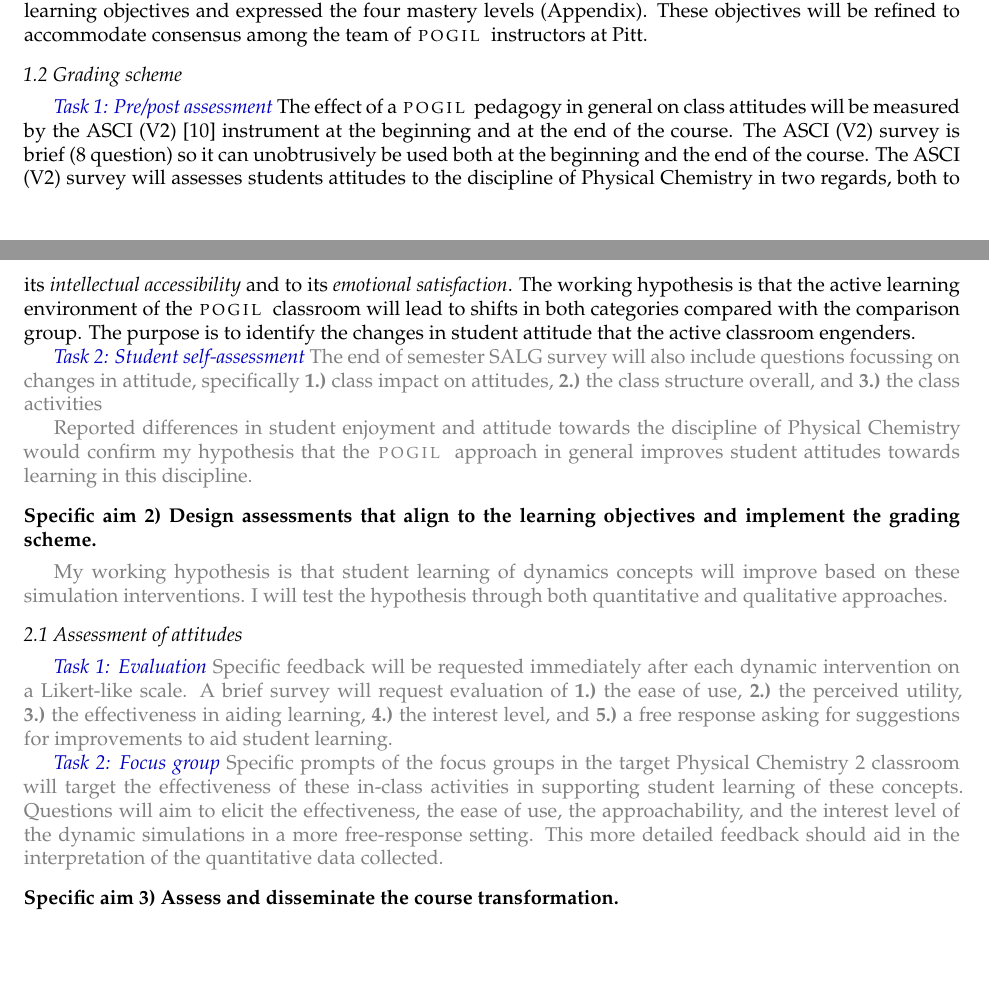
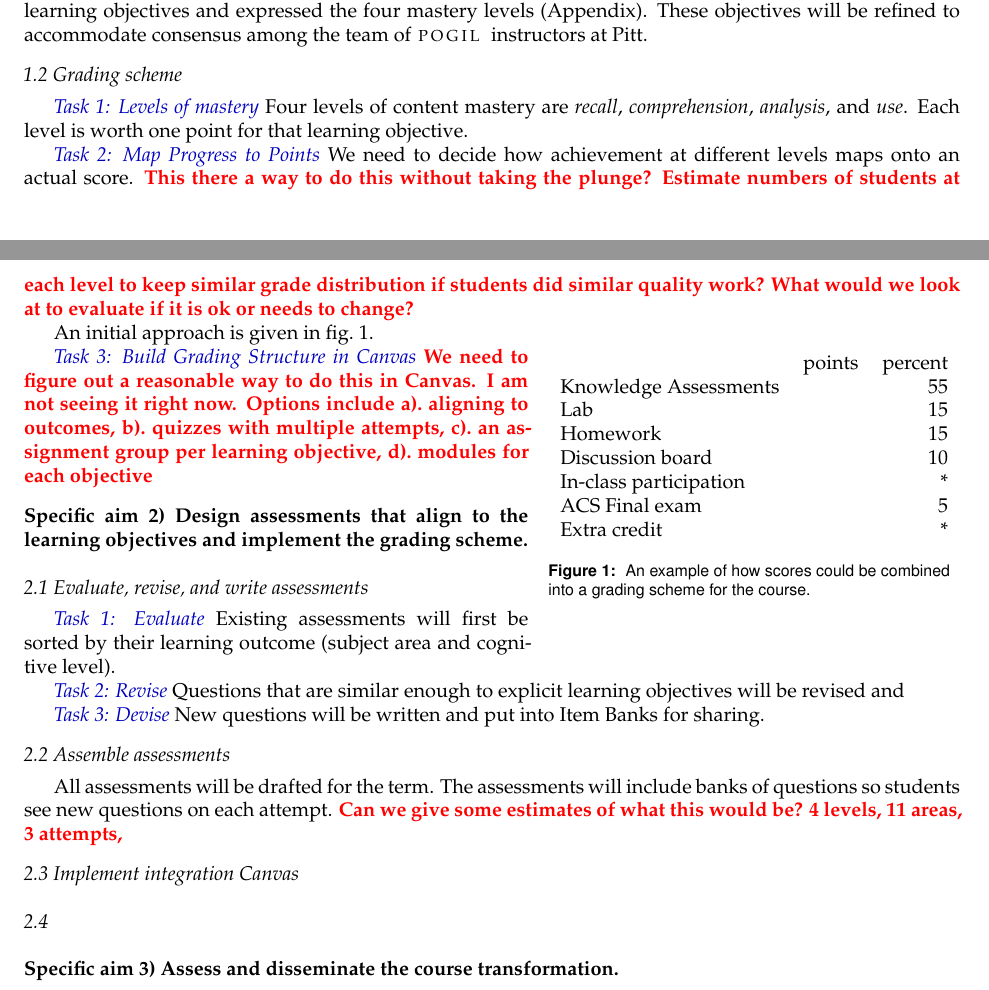
Before and after one commit to profshep/2021_db-serc_course_transformation, a LaTeX document (draft/dbserc-2021.tex): two parts of pages 3 and 4 of 6, joined at a grey line, cut so that both start at the same text, the shorter picture padded with empty space. The pictures show the PDF file draft/dbserc-2021.pdf that the author committed with the source.

Commit message:
add use, recall, comp shortcuts
and text

```diff
--- a/draft/dbserc-2021.tex
+++ b/draft/dbserc-2021.tex
@@ -103,42 +103,51 @@ Student learning objectives that span the essential content and the hierarchy of
 
 \subaim{Grading scheme}
 
-\subsubaim{Pre/post assessment} The effect of a \pogil pedagogy in general on class attitudes will be measured by the ASCI (V2)~\cite{Xu2011} instrument at the beginning and at the end of the course. The ASCI (V2) survey is brief (8 question) so it can unobtrusively be used both at the beginning and the end of the course. The ASCI (V2) survey will assesses students attitudes to the discipline of Physical Chemistry in two regards, both to its \textit{intellectual accessibility} and to its \textit{emotional satisfaction}. The working hypothesis is that the active learning environment of the \pogil classroom will lead to shifts in both categories compared with the comparison group. The purpose is to identify the changes in student attitude that the active classroom engenders.
-%First, the Chemistry Self-Concept Inventory (CSCI) assessment tool~\cite{Bauer2005} will be administered pre/post course. This tool assesses the relationships between  math, chemistry, and visualization. My working hypothesis is that attitudes towards both mathematical and visualization scores will become more positive.
+\subsubaim{Levels of mastery} Four levels of content mastery are \recall, \comprehension, \analysis, and \use. Each level is worth one point for that learning objective on a Knowledge Assessment. We will examine the feasibility of allowing students to only answer \use questions in Canvas when they have demonstrated master of two or three of the lower levels.
 
-\oldtext{
-\subsubaim{Student self-assessment} The end of semester SALG survey will also include questions focussing on changes in attitude, specifically
-\begin{enumerate*}[label=\textbf{\arabic*.)}]
-  \item class impact on attitudes,
-\item the class structure overall, and
-\item the class activities
-\end{enumerate*}
+\subsubaim{Map Progress to Points} We need to decide how achievement at different levels maps onto an actual score. \fixme{This there a way to do this without taking the plunge? Estimate numbers of students at each level to keep similar grade distribution if students did similar quality work? What would we look at to evaluate if it is ok or needs to change?}
 
+An initial approach is given in \cref{tbl:grading_scheme_mockup}.
+\begin{wrapfigure}{R}{0pt}
+\begin{tabular}{lr}
+&percent\\
+% Objective 1 & 4 &\\
+% Objective 2 & 4 &\\
+% $\vdots$ & &\\
+% Objective 11 & 4 &\\
+Knowledge Assessments & 55\\
+Lab  & 15\\
+Homework  & 15\\
+Discussion board  & 10\\
+In-class participation  & *\\
+ACS Final exam  & 5\\
+Extra credit  & *
+\end{tabular}
+\caption{\label{tbl:grading_scheme_mockup}
+An example of how scores could be combined into a grading scheme for the course.}
+\end{wrapfigure}
 
-Reported differences in student enjoyment and attitude towards the discipline of Physical Chemistry would confirm my hypothesis that the \pogil approach in general improves student attitudes towards learning in this discipline.
-}%end oldtext
+\subsubaim{Build Grading Structure in Canvas}
+\fixme{We need to figure out a reasonable way to do this in Canvas. I am not seeing it right now. Options include \begin{enumerate*}[label=\textbf{\alph*).}]\item aligning to outcomes, \item quizzes with multiple attempts, \item an assignment group per learning objective, \item modules for each objective\end{enumerate*}}
 
 %
 % AIM Implementation
 %
 \aim{aim:implement}
-\oldtext{
-My working hypothesis is that student learning of dynamics concepts will improve based on these simulation interventions. I will test the hypothesis through both quantitative and qualitative approaches.
-}
 
-\subaim{Assessment of attitudes}
-\oldtext{
-\subsubaim{Evaluation} Specific feedback will be requested immediately after each dynamic intervention on a Likert-like scale. A brief survey will request evaluation of
-\begin{enumerate*}[label=\textbf{\arabic*.)}]
-  \item the ease of use,
-\item the perceived utility,
-\item the effectiveness in aiding learning,
-\item the interest level, and
-\item a free response asking for suggestions for improvements to aid student learning.
-\end{enumerate*}
+\subaim{Evaluate, revise, and write assessments}
+\subsubaim{Evaluate} Existing assessments will first be sorted by their learning outcome (subject area and cognitive level).
 
-\subsubaim{Focus group} Specific prompts of the focus groups in the target Physical Chemistry 2 classroom will target the effectiveness of these in-class activities in supporting student learning of these concepts. Questions will aim to elicit the effectiveness, the ease of use, the approachability, and the interest level of the dynamic simulations in a more free-response setting. This more detailed feedback should aid in the interpretation of the quantitative data collected.
-}%old text
+\subsubaim{Revise} Questions that are similar enough to explicit learning objectives will be revised and
+
+\subsubaim{Devise} New questions will be written and put into Item Banks for sharing.
+
+\subaim{Assemble assessments}
+All assessments will be drafted for the term. The assessments will include banks of questions so students see new questions on each attempt. \fixme{Can we give some estimates of what this would be? 4 levels, 11 areas,  3 attempts, }
+
+\subaim{Implement integration Canvas}
+
+\subaim{}
 
 %\subaim{Expected outcomes}
 
```
Also changed, not shown: draft/preamble.tex (+10 -1 lines), draft/dbserc-2021.pdf, draft/dbserc-2021.tex (4 more changed lines).
